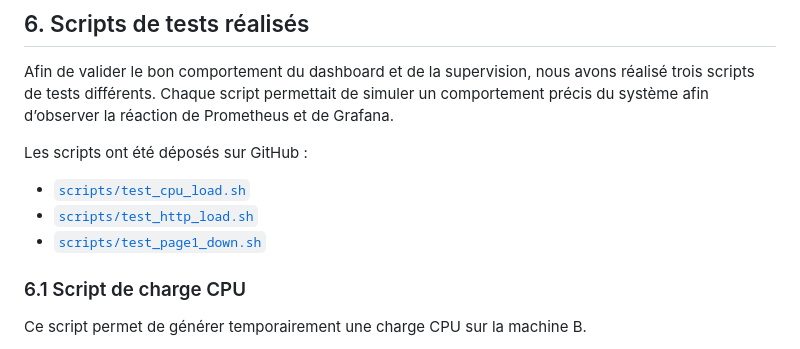
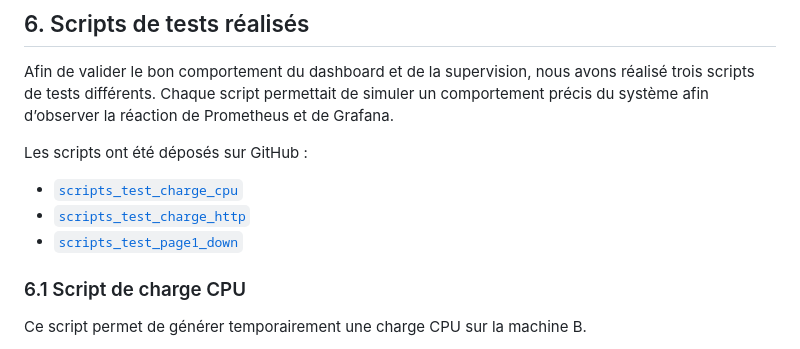
Before and after one commit to timothee-gasser/26-813-GASSER-BAUDOIN, a Markdown page: Partie-4.md, the part around one of its changes. Rendered like a GitHub page.

```diff
--- a/Partie-4.md
+++ b/Partie-4.md
@@ -185,9 +185,9 @@ Les métriques utilisées provenaient directement du job blackbox-http déjà va
 Afin de valider le bon comportement du dashboard et de la supervision, nous avons réalisé trois scripts de tests différents. Chaque script permettait de simuler un comportement précis du système afin d’observer la réaction de Prometheus et de Grafana.
 
 Les scripts ont été déposés sur GitHub :
-- [`scripts/test_cpu_load.sh`](./machine_B/test_cpu_load.sh)
-- [`scripts/test_http_load.sh`](./machine_B/test_http_load.sh)
-- [`scripts/test_page1_down.sh`](./machine_B/test_page1_down.sh)
+- [`scripts_test_charge_cpu`](./machine_B/test_cpu_load.sh)
+- [`scripts_test_charge_http`](./machine_B/test_http_load.sh)
+- [`scripts_test_page1_down`](./machine_B/test_page1_down.sh)
 
 ### 6.1 Script de charge CPU
 
```
Also changed, not shown: other parts of Partie-4.md (+74 -0 lines).
